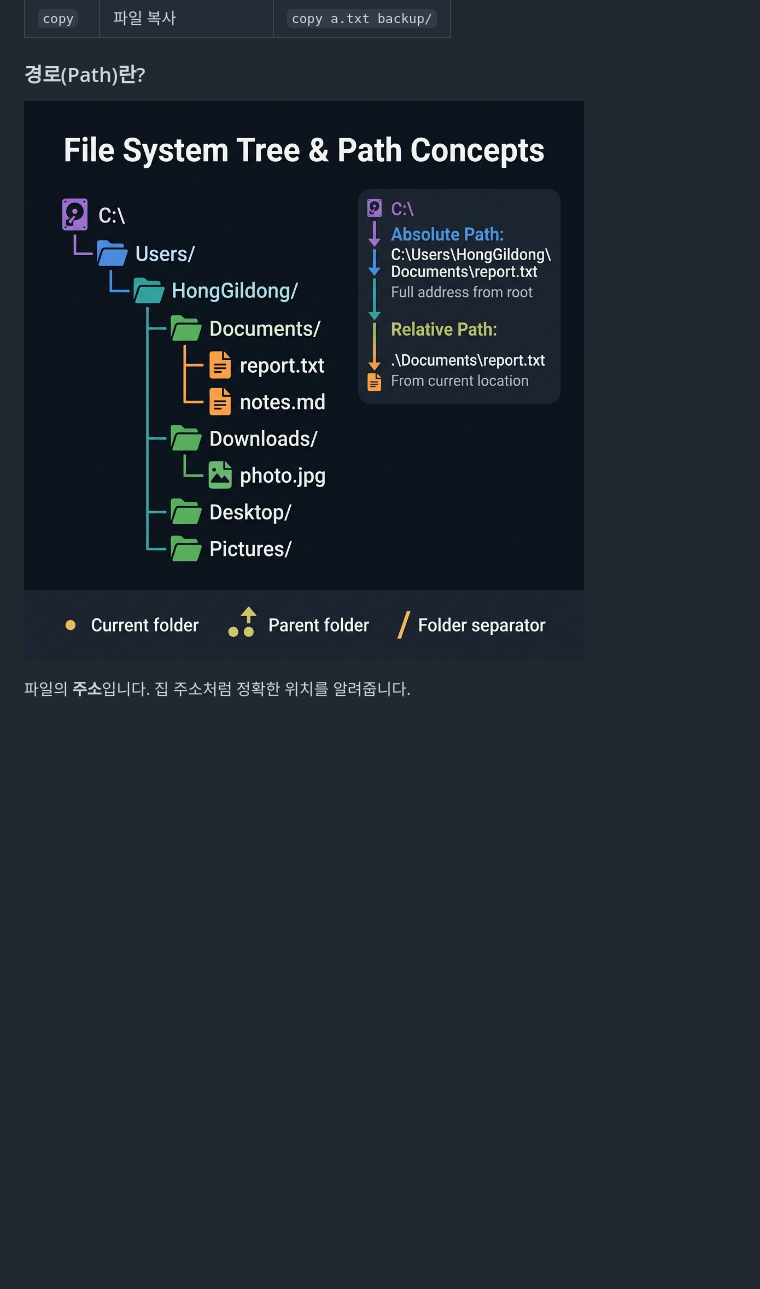
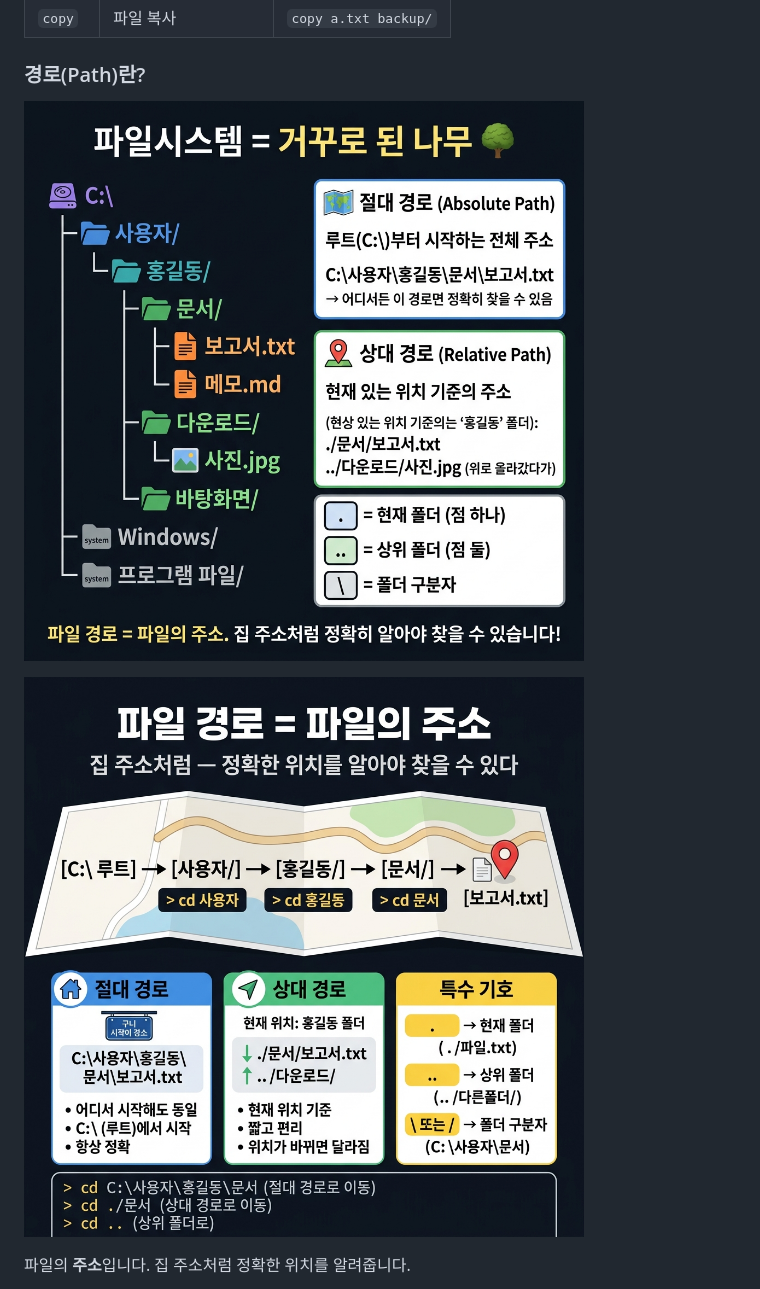
Before and after one commit to jejucoding101/vibe101, a Markdown page: L02_터미널과_파일시스템/README.md, the part around one of its changes. GitHub-like rendering; pictures changed too: L02_터미널과_파일시스템/images/filesystem_tree_1.png (added), L02_터미널과_파일시스템/images/filesystem_tree_2.png (added); blank space fills up the shorter version.

```diff
--- a/L02_터미널과_파일시스템/README.md
+++ b/L02_터미널과_파일시스템/README.md
@@ -37,7 +39,9 @@
 
 ### 경로(Path)란?
 
-![파일시스템 트리와 경로 개념](images/filesystem_tree.png)
+![파일시스템 트리와 경로 개념 (1)](images/filesystem_tree_1.png)
+
+![파일시스템 트리와 경로 개념 (2)](images/filesystem_tree_2.png)
 
 파일의 **주소**입니다. 집 주소처럼 정확한 위치를 알려줍니다.
 
```
Also changed, not shown: other parts of L02_터미널과_파일시스템/README.md (+3 -1 lines), L02_터미널과_파일시스템/images/gui_vs_cli_1.png (added), L02_터미널과_파일시스템/images/gui_vs_cli_2.png (added).
